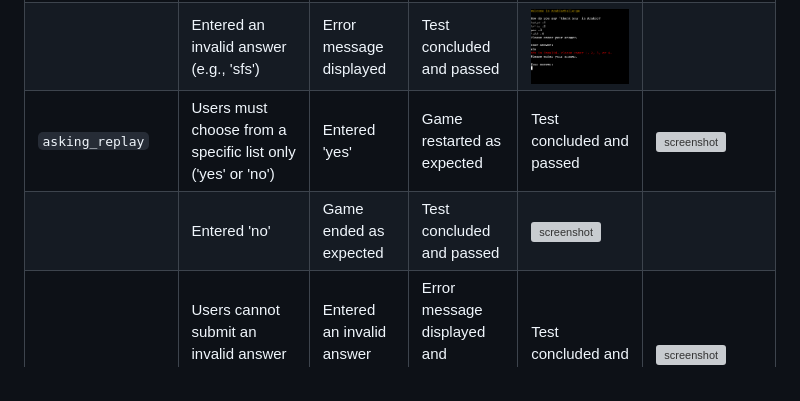
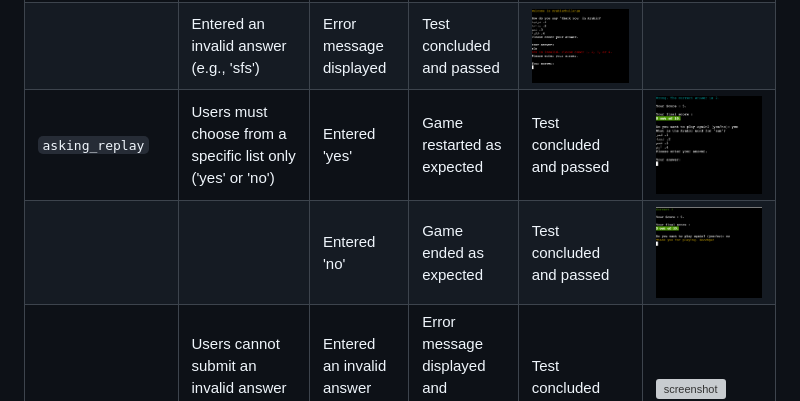
Before and after one commit to ibra8080/ArabiaChallenge, a Markdown page: TESTING.md, the part around the change. Drawn GitHub-style; pictures changed too: documentation/validation/defensive/no.png (added), documentation/validation/defensive/yes.png (added); grey boxes are pictures that could not be loaded.

Commit message:
Add clear to asking replay

```diff
--- a/TESTING.md
+++ b/TESTING.md
@@ -53,8 +53,8 @@ Defensive programming was manually tested with the below user acceptance testing
 |.  | Users cannot submit an empty answer                                                             | Pressed Enter without typing         | Error message displayed and prompted for input again           | Test concluded and passed            | ![screenshot](documentation/validation/defensive/without_type.png)   |
 | `validate_answer`| Answers must be validated to ensure they are within the specific list (1, 2, 3, or 4)| Entered a valid answer (e.g., '2')   | Validation successful| Test concluded and passed | ![screenshot](documentation/validation/defensive/valid_answer.png)  |
 |   | Entered an invalid answer (e.g., 'sfs')| Error message displayed | Test concluded and passed | ![screenshot](documentation/validation/defensive/sfs.png)|
-| `asking_replay`  | Users must choose from a specific list only ('yes' or 'no')                                      | Entered 'yes' | Game restarted as expected | Test concluded and passed | ![screenshot](documentation/features/asking_replay_yes.png) |
-| | Entered 'no' | Game ended as expected | Test concluded and passed | ![screenshot](documentation/features/asking_replay_no.png) |
+| `asking_replay`  | Users must choose from a specific list only ('yes' or 'no')                                      | Entered 'yes' | Game restarted as expected | Test concluded and passed | ![screenshot](documentation/validation/defensive/yes.png) |
+|  |  | Entered 'no' | Game ended as expected | Test concluded and passed | ![screenshot](documentation/validation/defensive/no.png) |
 | | Users cannot submit an invalid answer for replay prompt                                         | Entered an invalid answer (e.g., 'maybe') | Error message displayed and prompted for input again  | Test concluded and passed | ![screenshot](documentation/features/asking_replay_invalid.png) |
 
 🛑🛑🛑🛑🛑🛑🛑🛑🛑🛑-START OF NOTES (to be deleted)
```
Also changed, not shown: documentation/validation/defensive/Screenshot 2024-05-31 at 3.57.01 PM.png (added), 1 other file.
